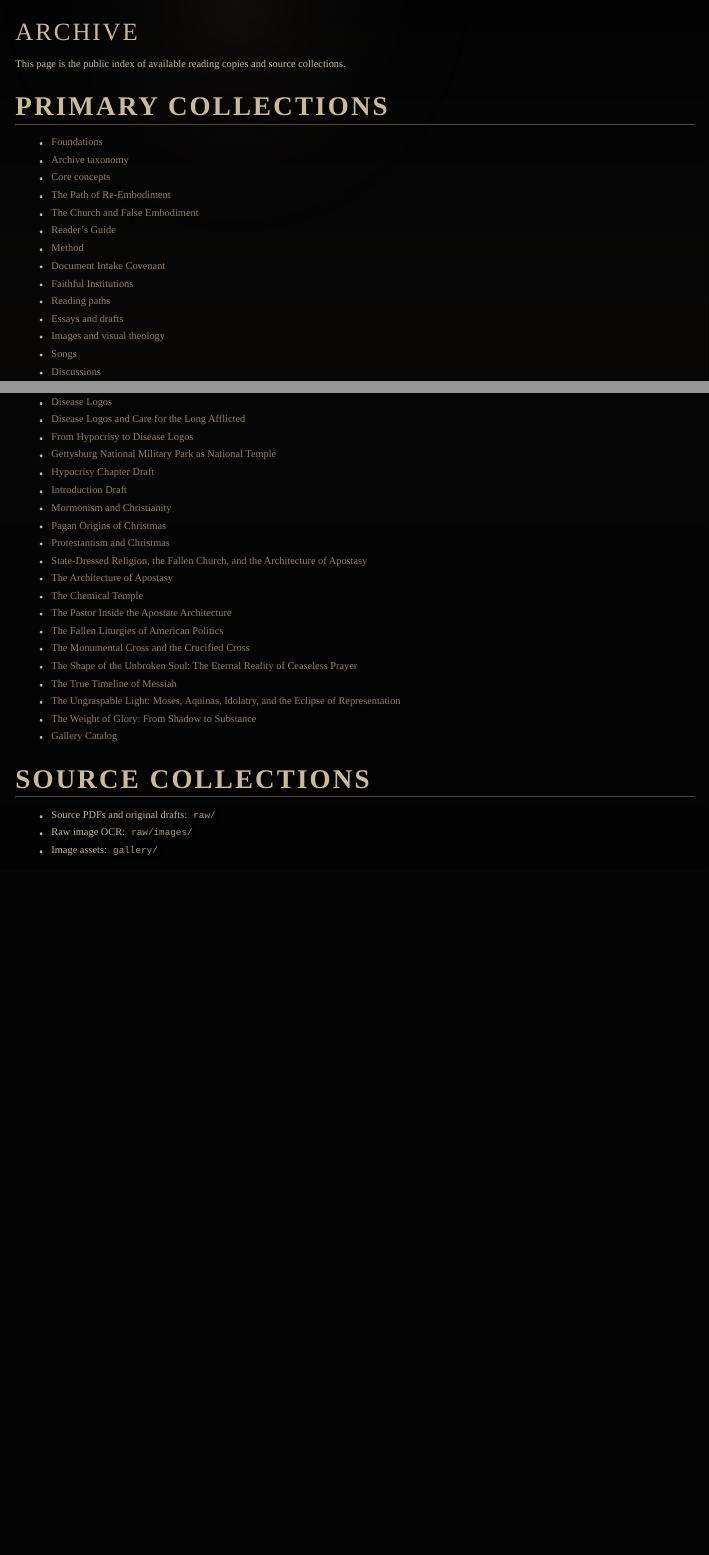
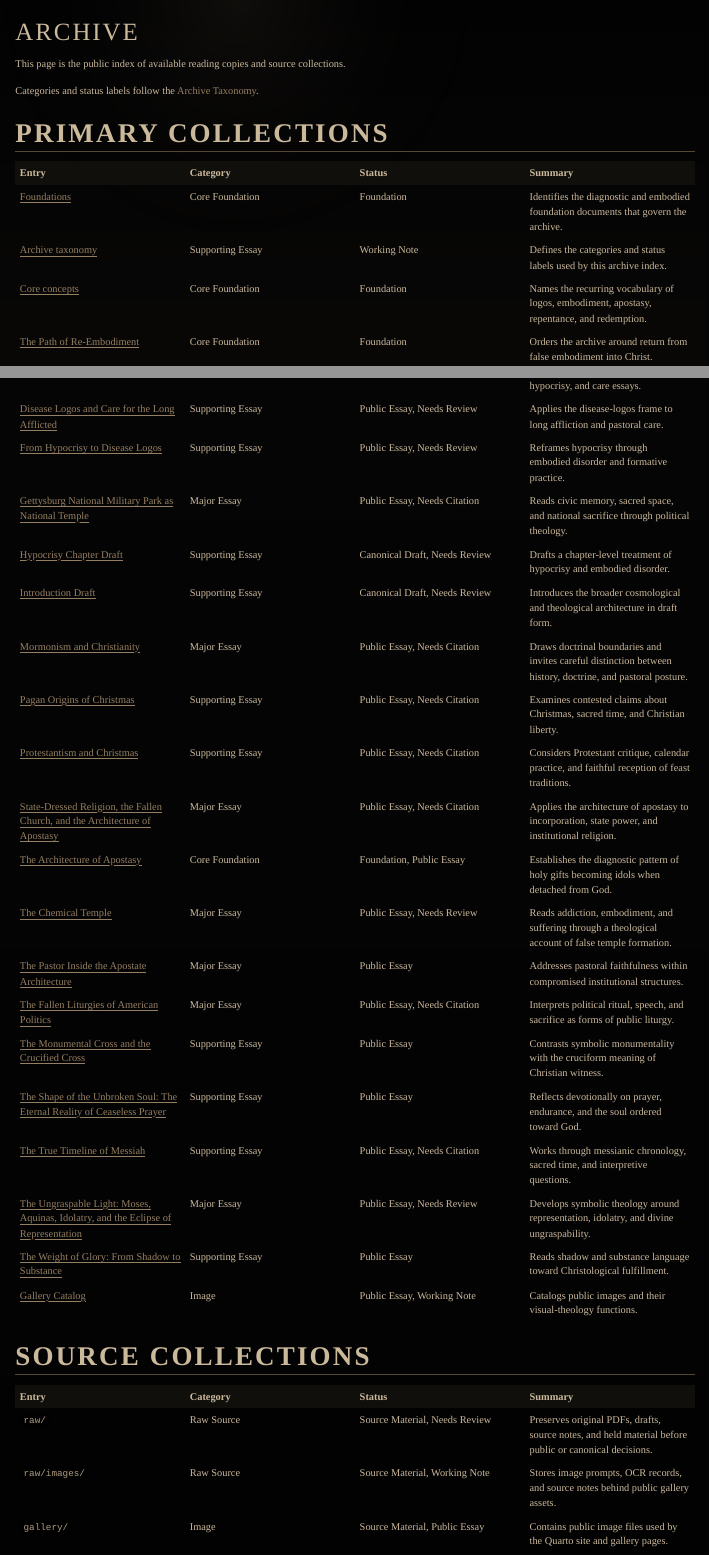
Before and after one commit to ashitaka-emishi/the-architecture-of-apostasy, a Quarto document (archive.qmd): the page in a window 1100 px wide, from its top, and a second part further down, joined at a grey line. Rendered offline with R 4.5, knitr and Pandoc in place of Quarto, with nearby package versions; menus at the side of the page are left out.

Commit message:
Apply archive labels and summaries
Closes #14

Co-authored-by: OpenAI Codex <codex@openai.com>

```diff
--- a/archive.qmd
+++ b/archive.qmd
@@ -4,19 +4,13 @@
 
 This page is the public index of available reading copies and source collections.
 
+Categories and status labels follow the [Archive Taxonomy](archive-taxonomy.qmd).
+
 ## Primary Collections
 
-- [Foundations](foundations.qmd)
-- [Archive taxonomy](archive-taxonomy.qmd)
-- [Core concepts](core-concepts.qmd)
-- [The Path of Re-Embodiment](path-of-re-embodiment.qmd)
-- [The Church and False Embodiment](church.qmd)
-- [Reader's Guide](readers-guide.qmd)
-- [Method](method.qmd)
-- [Document Intake Covenant](document-intake-covenant.qmd)
-- [Faithful Institutions](faithful-institutions.qmd)
-- [Reading paths](reading-paths.qmd)
-- [Essays and drafts](essays.qmd)
-- [Images and visual theology](images.qmd)
-- [Songs](songs.qmd)
-- [Discussions](discussions.qmd)
+| Entry | Category | Status | Summary |
+|---|---|---|---|
+| [Foundations](foundations.qmd) | Core Foundation | Foundation | Identifies the diagnostic and embodied foundation documents that govern the archive. |
+| [Archive taxonomy](archive-taxonomy.qmd) | Supporting Essay | Working Note | Defines the categories and status labels used by this archive index. |
+| [Core concepts](core-concepts.qmd) | Core Foundation | Foundation | Names the recurring vocabulary of logos, embodiment, apostasy, repentance, and redemption. |
+| [The Path of Re-Embodiment](path-of-re-embodiment.qmd) | Core Foundation | Foundation | Orders the archive around return from false embodiment into Christ. |
@@ -31,20 +29,0 @@
-- [Disease Logos](markdown/disease-logos.md)
-- [Disease Logos and Care for the Long Afflicted](markdown/disease-logos-and-care-for-the-long-afflicted.md)
-- [From Hypocrisy to Disease Logos](markdown/from-hypocrisy-to-disease-logos.md)
-- [Gettysburg National Military Park as National Temple](markdown/gettysburg-national-military-park-as-national-temple.md)
-- [Hypocrisy Chapter Draft](markdown/hypocrisy-chapter-draft.md)
-- [Introduction Draft](markdown/introduction-draft.md)
-- [Mormonism and Christianity](markdown/mormonism-and-christianity.md)
-- [Pagan Origins of Christmas](markdown/pagan-origins-of-christmas.md)
-- [Protestantism and Christmas](markdown/protestantism-and-christmas.md)
-- [State-Dressed Religion, the Fallen Church, and the Architecture of Apostasy](markdown/state-dressed-religion.md)
-- [The Architecture of Apostasy](markdown/the-architecture-of-apostasy.md)
-- [The Chemical Temple](markdown/the-chemical-temple.md)
-- [The Pastor Inside the Apostate Architecture](markdown/the-pastor-inside-the-apostate-architecture.md)
-- [The Fallen Liturgies of American Politics](markdown/the-fallen-liturgies-of-american-politics.md)
-- [The Monumental Cross and the Crucified Cross](markdown/the-monumental-cross-and-the-crucified-cross.md)
-- [The Shape of the Unbroken Soul: The Eternal Reality of Ceaseless Prayer](markdown/the-eternal-reality-of-ceaseless-prayer.md)
-- [The True Timeline of Messiah](markdown/the-true-timeline-of-messiah.md)
-- [The Ungraspable Light: Moses, Aquinas, Idolatry, and the Eclipse of Representation](markdown/the-ungraspable-light.md)
-- [The Weight of Glory: From Shadow to Substance](markdown/the-weight-of-glory-from-shadow-to-substance.md)
-- [Gallery Catalog](markdown/gallery.md)
@@ -51,6 +38,27 @@
+| [Disease Logos and Care for the Long Afflicted](markdown/disease-logos-and-care-for-the-long-afflicted.md) | Supporting Essay | Public Essay, Needs Review | Applies the disease-logos frame to long affliction and pastoral care. |
+| [From Hypocrisy to Disease Logos](markdown/from-hypocrisy-to-disease-logos.md) | Supporting Essay | Public Essay, Needs Review | Reframes hypocrisy through embodied disorder and formative practice. |
+| [Gettysburg National Military Park as National Temple](markdown/gettysburg-national-military-park-as-national-temple.md) | Major Essay | Public Essay, Needs Citation | Reads civic memory, sacred space, and national sacrifice through political theology. |
+| [Hypocrisy Chapter Draft](markdown/hypocrisy-chapter-draft.md) | Supporting Essay | Canonical Draft, Needs Review | Drafts a chapter-level treatment of hypocrisy and embodied disorder. |
+| [Introduction Draft](markdown/introduction-draft.md) | Supporting Essay | Canonical Draft, Needs Review | Introduces the broader cosmological and theological architecture in draft form. |
+| [Mormonism and Christianity](markdown/mormonism-and-christianity.md) | Major Essay | Public Essay, Needs Citation | Draws doctrinal boundaries and invites careful distinction between history, doctrine, and pastoral posture. |
+| [Pagan Origins of Christmas](markdown/pagan-origins-of-christmas.md) | Supporting Essay | Public Essay, Needs Citation | Examines contested claims about Christmas, sacred time, and Christian liberty. |
+| [Protestantism and Christmas](markdown/protestantism-and-christmas.md) | Supporting Essay | Public Essay, Needs Citation | Considers Protestant critique, calendar practice, and faithful reception of feast traditions. |
+| [State-Dressed Religion, the Fallen Church, and the Architecture of Apostasy](markdown/state-dressed-religion.md) | Major Essay | Public Essay, Needs Citation | Applies the architecture of apostasy to incorporation, state power, and institutional religion. |
+| [The Architecture of Apostasy](markdown/the-architecture-of-apostasy.md) | Core Foundation | Foundation, Public Essay | Establishes the diagnostic pattern of holy gifts becoming idols when detached from God. |
+| [The Chemical Temple](markdown/the-chemical-temple.md) | Major Essay | Public Essay, Needs Review | Reads addiction, embodiment, and suffering through a theological account of false temple formation. |
+| [The Pastor Inside the Apostate Architecture](markdown/the-pastor-inside-the-apostate-architecture.md) | Major Essay | Public Essay | Addresses pastoral faithfulness within compromised institutional structures. |
+| [The Fallen Liturgies of American Politics](markdown/the-fallen-liturgies-of-american-politics.md) | Major Essay | Public Essay, Needs Citation | Interprets political ritual, speech, and sacrifice as forms of public liturgy. |
+| [The Monumental Cross and the Crucified Cross](markdown/the-monumental-cross-and-the-crucified-cross.md) | Supporting Essay | Public Essay | Contrasts symbolic monumentality with the cruciform meaning of Christian witness. |
+| [The Shape of the Unbroken Soul: The Eternal Reality of Ceaseless Prayer](markdown/the-eternal-reality-of-ceaseless-prayer.md) | Supporting Essay | Public Essay | Reflects devotionally on prayer, endurance, and the soul ordered toward God. |
+| [The True Timeline of Messiah](markdown/the-true-timeline-of-messiah.md) | Supporting Essay | Public Essay, Needs Citation | Works through messianic chronology, sacred time, and interpretive questions. |
+| [The Ungraspable Light: Moses, Aquinas, Idolatry, and the Eclipse of Representation](markdown/the-ungraspable-light.md) | Major Essay | Public Essay, Needs Review | Develops symbolic theology around representation, idolatry, and divine ungraspability. |
+| [The Weight of Glory: From Shadow to Substance](markdown/the-weight-of-glory-from-shadow-to-substance.md) | Supporting Essay | Public Essay | Reads shadow and substance language toward Christological fulfillment. |
+| [Gallery Catalog](markdown/gallery.md) | Image | Public Essay, Working Note | Catalogs public images and their visual-theology functions. |
 
 ## Source Collections
 
-- Source PDFs and original drafts: `raw/`
-- Raw image OCR: `raw/images/`
-- Image assets: `gallery/`
+| Entry | Category | Status | Summary |
+|---|---|---|---|
+| `raw/` | Raw Source | Source Material, Needs Review | Preserves original PDFs, drafts, source notes, and held material before public or canonical decisions. |
+| `raw/images/` | Raw Source | Source Material, Working Note | Stores image prompts, OCR records, and source notes behind public gallery assets. |
+| `gallery/` | Image | Source Material, Public Essay | Contains public image files used by the Quarto site and gallery pages. |
```
Also changed, not shown: archive.qmd (23 more changed lines).
